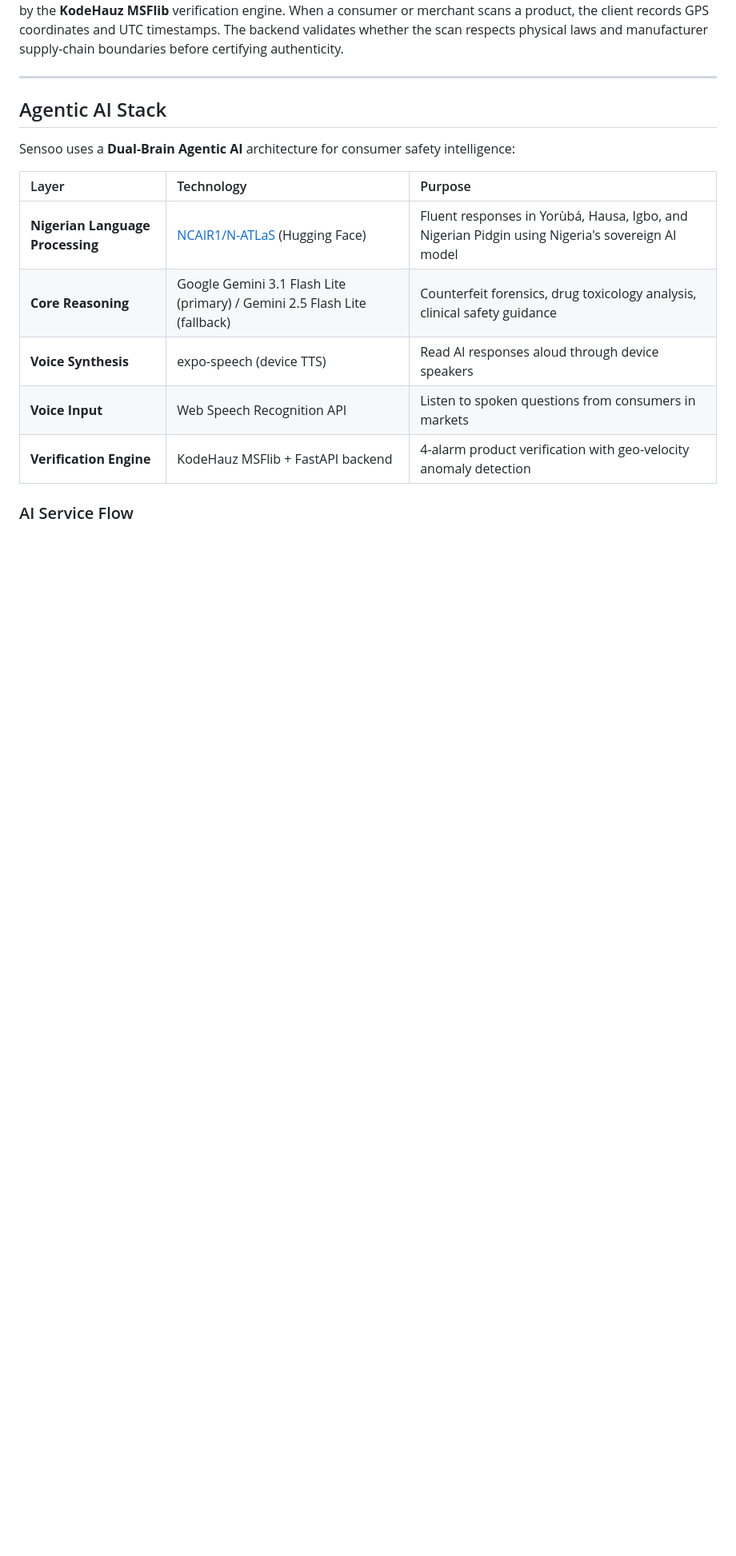
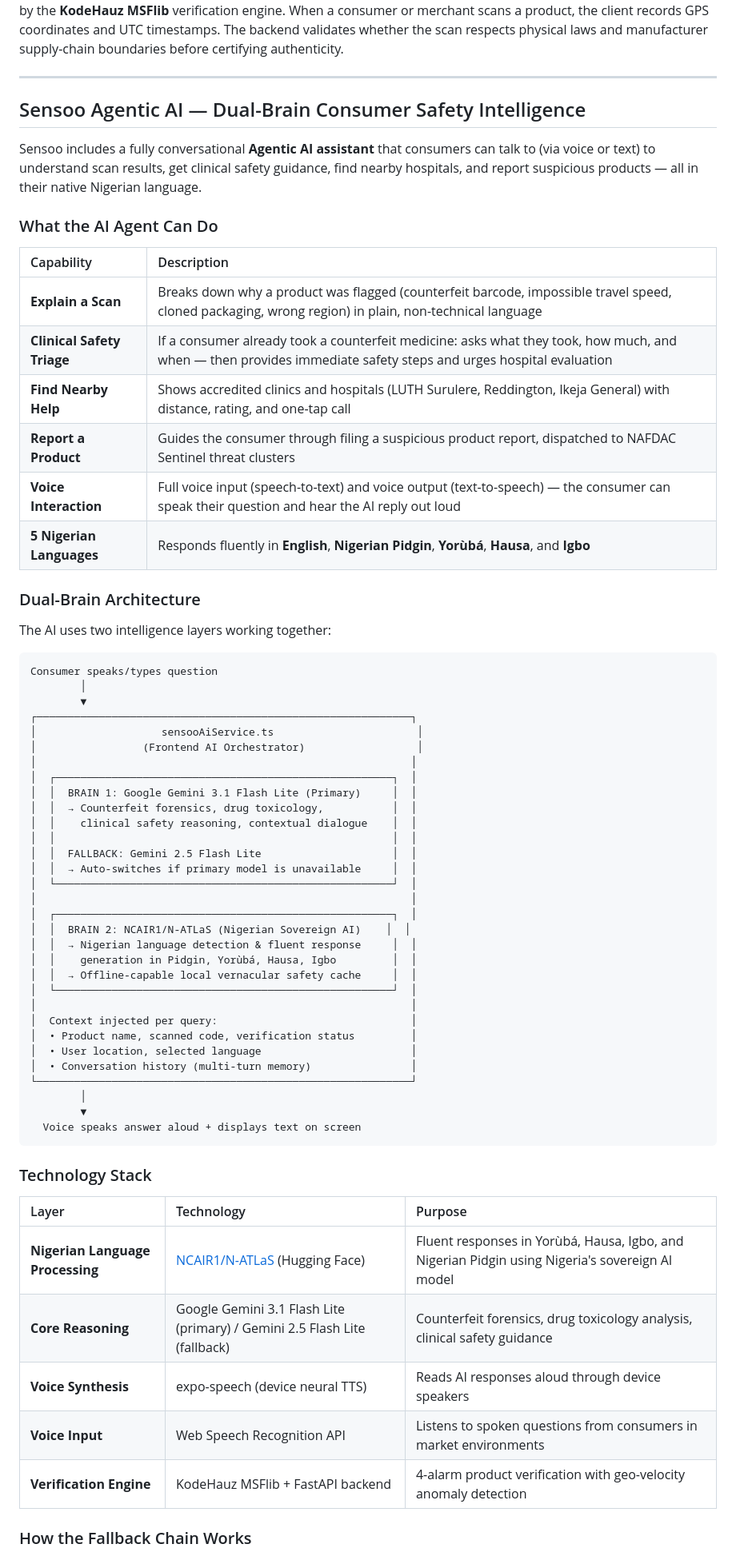
Before and after one commit to Darkwaczy/sensoo, a Markdown page: README.md, the part around one of its changes. Shown at 80% size. Rendered like a GitHub page; blank space fills up the shorter version.

Commit message:
docs: expand Agentic AI section with full capabilities, dual-brain architecture, fallback chain, and language examples

````diff
--- a/README.md
+++ b/README.md
@@ -28,17 +28,68 @@ Counterfeit medicines, packaged foods, and cosmetics are a major public safety c
 
 ---
 
-## Agentic AI Stack
+## Sensoo Agentic AI — Dual-Brain Consumer Safety Intelligence
 
-Sensoo uses a **Dual-Brain Agentic AI** architecture for consumer safety intelligence:
+Sensoo includes a fully conversational **Agentic AI assistant** that consumers can talk to (via voice or text) to understand scan results, get clinical safety guidance, find nearby hospitals, and report suspicious products — all in their native Nigerian language.
+
+### What the AI Agent Can Do
+
+| Capability | Description |
+|:---|:---|
+| **Explain a Scan** | Breaks down why a product was flagged (counterfeit barcode, impossible travel speed, cloned packaging, wrong region) in plain, non-technical language |
+| **Clinical Safety Triage** | If a consumer already took a counterfeit medicine: asks what they took, how much, and when — then provides immediate safety steps and urges hospital evaluation |
+| **Find Nearby Help** | Shows accredited clinics and hospitals (LUTH Surulere, Reddington, Ikeja General) with distance, rating, and one-tap call |
+| **Report a Product** | Guides the consumer through filing a suspicious product report, dispatched to NAFDAC Sentinel threat clusters |
+| **Voice Interaction** | Full voice input (speech-to-text) and voice output (text-to-speech) — the consumer can speak their question and hear the AI reply out loud |
+| **5 Nigerian Languages** | Responds fluently in **English**, **Nigerian Pidgin**, **Yorùbá**, **Hausa**, and **Igbo** |
+
+### Dual-Brain Architecture
+
+The AI uses two intelligence layers working together:
+
+```
+Consumer speaks/types question
+        │
+        ▼
+┌────────────────────────────────────────────────────────────┐
+│                    sensooAiService.ts                       │
+│                 (Frontend AI Orchestrator)                  │
+│                                                            │
+│  ┌──────────────────────────────────────────────────────┐  │
+│  │  BRAIN 1: Google Gemini 3.1 Flash Lite (Primary)     │  │
+│  │  → Counterfeit forensics, drug toxicology,           │  │
+│  │    clinical safety reasoning, contextual dialogue    │  │
+│  │                                                      │  │
+│  │  FALLBACK: Gemini 2.5 Flash Lite                     │  │
+│  │  → Auto-switches if primary model is unavailable     │  │
+│  └──────────────────────────────────────────────────────┘  │
+│                                                            │
+│  ┌──────────────────────────────────────────────────────┐  │
+│  │  BRAIN 2: NCAIR1/N-ATLaS (Nigerian Sovereign AI)    │  │
+│  │  → Nigerian language detection & fluent response     │  │
+│  │    generation in Pidgin, Yorùbá, Hausa, Igbo         │  │
+│  │  → Offline-capable local vernacular safety cache     │  │
+│  └──────────────────────────────────────────────────────┘  │
+│                                                            │
+│  Context injected per query:                               │
+│  • Product name, scanned code, verification status         │
+│  • User location, selected language                        │
+│  • Conversation history (multi-turn memory)                │
+└────────────────────────────────────────────────────────────┘
+        │
+        ▼
+  Voice speaks answer aloud + displays text on screen
+```
+
+### Technology Stack
 
 | Layer | Technology | Purpose |
 |:---|:---|:---|
 | **Nigerian Language Processing** | [NCAIR1/N-ATLaS](https://huggingface.co/NCAIR1/N-ATLaS) (Hugging Face) | Fluent responses in Yorùbá, Hausa, Igbo, and Nigerian Pidgin using Nigeria's sovereign AI model |
 | **Core Reasoning** | Google Gemini 3.1 Flash Lite (primary) / Gemini 2.5 Flash Lite (fallback) | Counterfeit forensics, drug toxicology analysis, clinical safety guidance |
-| **Voice Synthesis** | expo-speech (device TTS) | Read AI responses aloud through device speakers |
-| **Voice Input** | Web Speech Recognition API | Listen to spoken questions from consumers in markets |
+| **Voice Synthesis** | expo-speech (device neural TTS) | Reads AI responses aloud through device speakers |
+| **Voice Input** | Web Speech Recognition API | Listens to spoken questions from consumers in market environments |
 | **Verification Engine** | KodeHauz MSFlib + FastAPI backend | 4-alarm product verification with geo-velocity anomaly detection |
 
-### AI Service Flow
+### How the Fallback Chain Works
 
````
Also changed, not shown: other parts of README.md (+16 -16 lines).
